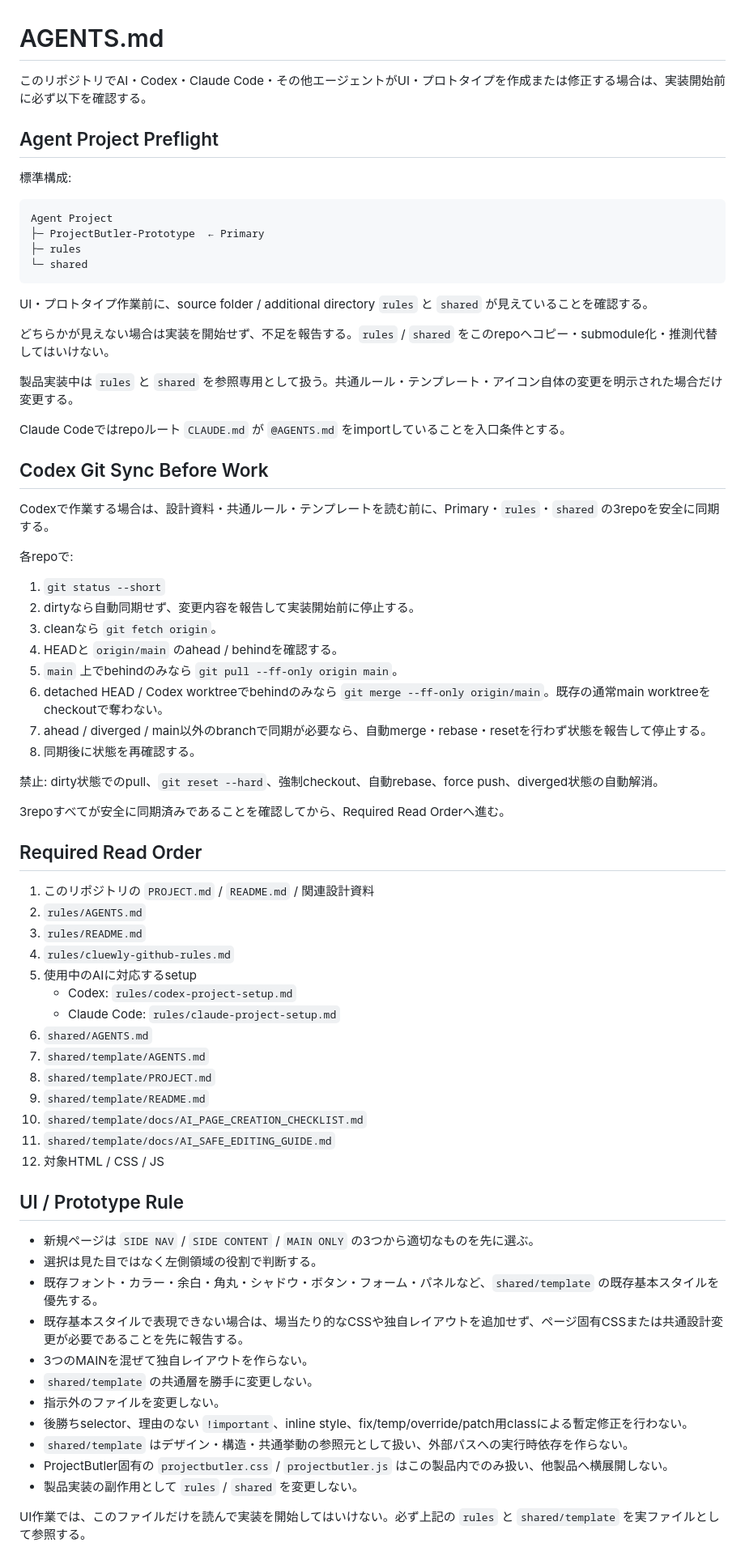
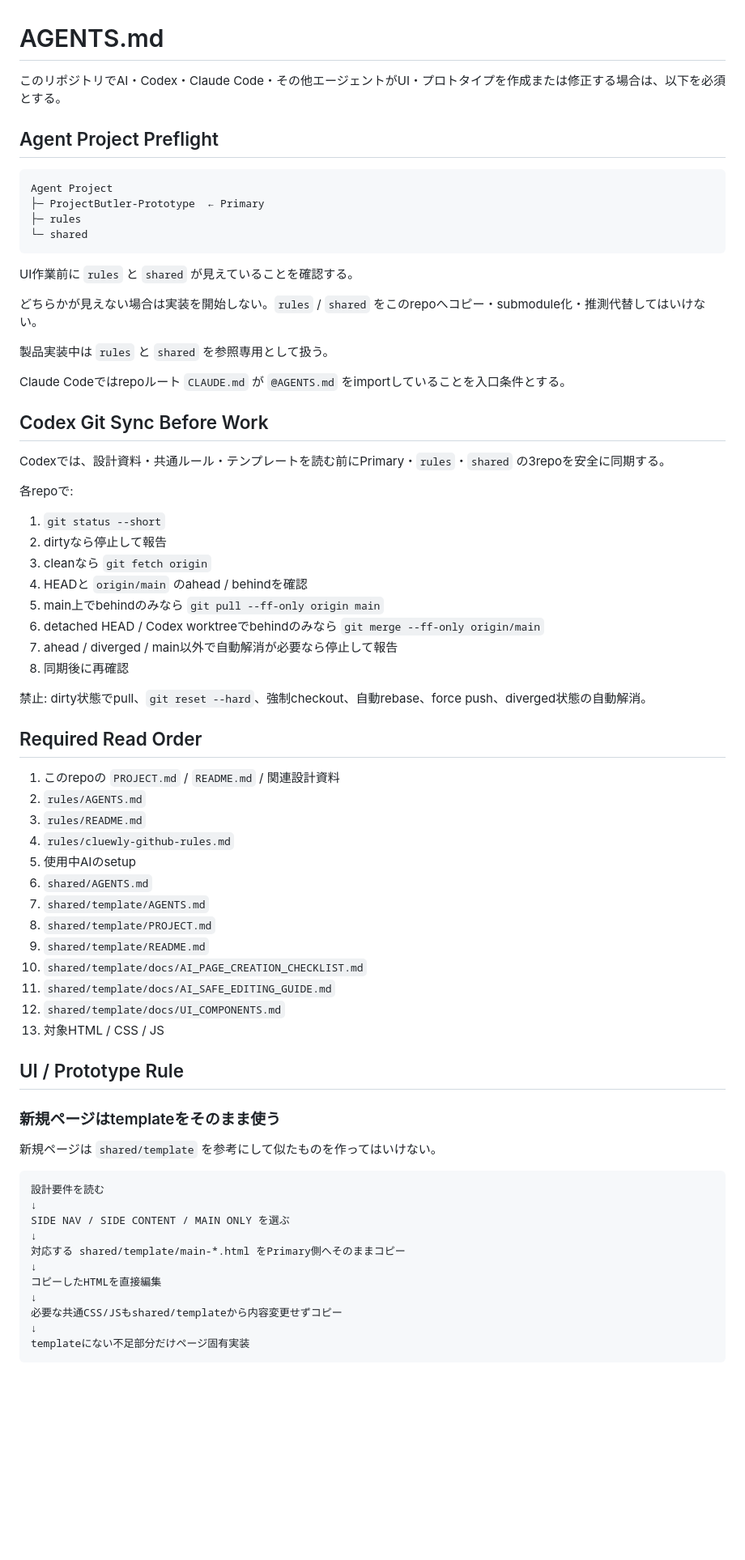
Before and after one commit to ZUNZUNZURAN/ProjectButler-Prototype, a Markdown page: AGENTS.md, the part around one of its changes. Shown at 81% size. Rendered like a GitHub page; blank space fills up the shorter version.

Commit message:
Enforce direct template use in ProjectButler UI work

````diff
--- a/AGENTS.md
+++ b/AGENTS.md
@@ -1,10 +1,8 @@
 # AGENTS.md
 
-このリポジトリでAI・Codex・Claude Code・その他エージェントがUI・プロトタイプを作成または修正する場合は、実装開始前に必ず以下を確認する。
+このリポジトリでAI・Codex・Claude Code・その他エージェントがUI・プロトタイプを作成または修正する場合は、以下を必須とする。
 
 ## Agent Project Preflight
-
-標準構成:
 
 ```text
 Agent Project
@@ -13,62 +11,64 @@ Agent Project
 └─ shared
 ```
 
-UI・プロトタイプ作業前に、source folder / additional directory `rules` と `shared` が見えていることを確認する。
+UI作業前に `rules` と `shared` が見えていることを確認する。
 
-どちらかが見えない場合は実装を開始せず、不足を報告する。`rules` / `shared` をこのrepoへコピー・submodule化・推測代替してはいけない。
+どちらかが見えない場合は実装を開始しない。`rules` / `shared` をこのrepoへコピー・submodule化・推測代替してはいけない。
 
-製品実装中は `rules` と `shared` を参照専用として扱う。共通ルール・テンプレート・アイコン自体の変更を明示された場合だけ変更する。
+製品実装中は `rules` と `shared` を参照専用として扱う。
 
 Claude Codeではrepoルート `CLAUDE.md` が `@AGENTS.md` をimportしていることを入口条件とする。
 
 ## Codex Git Sync Before Work
 
-Codexで作業する場合は、設計資料・共通ルール・テンプレートを読む前に、Primary・`rules`・`shared` の3repoを安全に同期する。
+Codexでは、設計資料・共通ルール・テンプレートを読む前にPrimary・`rules`・`shared` の3repoを安全に同期する。
 
 各repoで:
 
 1. `git status --short`
-2. dirtyなら自動同期せず、変更内容を報告して実装開始前に停止する。
-3. cleanなら `git fetch origin`。
-4. HEADと `origin/main` のahead / behindを確認する。
-5. `main` 上でbehindのみなら `git pull --ff-only origin main`。
-6. detached HEAD / Codex worktreeでbehindのみなら `git merge --ff-only origin/main`。既存の通常main worktreeをcheckoutで奪わない。
-7. ahead / diverged / main以外のbranchで同期が必要なら、自動merge・rebase・resetを行わず状態を報告して停止する。
-8. 同期後に状態を再確認する。
+2. dirtyなら停止して報告
+3. cleanなら `git fetch origin`
+4. HEADと `origin/main` のahead / behindを確認
+5. main上でbehindのみなら `git pull --ff-only origin main`
+6. detached HEAD / Codex worktreeでbehindのみなら `git merge --ff-only origin/main`
+7. ahead / diverged / main以外で自動解消が必要なら停止して報告
+8. 同期後に再確認
 
-禁止: dirty状態でのpull、`git reset --hard`、強制checkout、自動rebase、force push、diverged状態の自動解消。
-
-3repoすべてが安全に同期済みであることを確認してから、Required Read Orderへ進む。
+禁止: dirty状態でpull、`git reset --hard`、強制checkout、自動rebase、force push、diverged状態の自動解消。
 
 ## Required Read Order
 
-1. このリポジトリの `PROJECT.md` / `README.md` / 関連設計資料
+1. このrepoの `PROJECT.md` / `README.md` / 関連設計資料
 2. `rules/AGENTS.md`
 3. `rules/README.md`
 4. `rules/cluewly-github-rules.md`
-5. 使用中のAIに対応するsetup
-   - Codex: `rules/codex-project-setup.md`
-   - Claude Code: `rules/claude-project-setup.md`
+5. 使用中AIのsetup
 6. `shared/AGENTS.md`
 7. `shared/template/AGENTS.md`
 8. `shared/template/PROJECT.md`
 9. `shared/template/README.md`
 10. `shared/template/docs/AI_PAGE_CREATION_CHECKLIST.md`
 11. `shared/template/docs/AI_SAFE_EDITING_GUIDE.md`
-12. 対象HTML / CSS / JS
+12. `shared/template/docs/UI_COMPONENTS.md`
+13. 対象HTML / CSS / JS
 
 ## UI / Prototype Rule
 
-- 新規ページは `SIDE NAV` / `SIDE CONTENT` / `MAIN ONLY` の3つから適切なものを先に選ぶ。
-- 選択は見た目ではなく左側領域の役割で判断する。
-- 既存フォント・カラー・余白・角丸・シャドウ・ボタン・フォーム・パネルなど、`shared/template` の既存基本スタイルを優先する。
-- 既存基本スタイルで表現できない場合は、場当たり的なCSSや独自レイアウトを追加せず、ページ固有CSSまたは共通設計変更が必要であることを先に報告する。
-- 3つのMAINを混ぜて独自レイアウトを作らない。
-- `shared/template` の共通層を勝手に変更しない。
-- 指示外のファイルを変更しない。
-- 後勝ちselector、理由のない `!important`、inline style、fix/temp/override/patch用classによる暫定修正を行わない。
-- `shared/template` はデザイン・構造・共通挙動の参照元として扱い、外部パスへの実行時依存を作らない。
-- ProjectButler固有の `projectbutler.css` / `projectbutler.js` はこの製品内でのみ扱い、他製品へ横展開しない。
-- 製品実装の副作用として `rules` / `shared` を変更しない。
+### 新規ページはtemplateをそのまま使う
 
-UI作業では、このファイルだけを読んで実装を開始してはいけない。必ず上記の `rules` と `shared/template` を実ファイルとして参照する。
+新規ページは `shared/template` を参考にして似たものを作ってはいけない。
+
+```text
+設計要件を読む
+↓
+SIDE NAV / SIDE CONTENT / MAIN ONLY を選ぶ
+↓
+対応する shared/template/main-*.html をPrimary側へそのままコピー
+↓
+コピーしたHTMLを直接編集
+↓
+必要な共通CSS/JSもshared/templateから内容変更せずコピー
+↓
+templateにない不足部分だけページ固有実装
+```
+
````
Also changed, not shown: other parts of AGENTS.md (+75 -13 lines).
